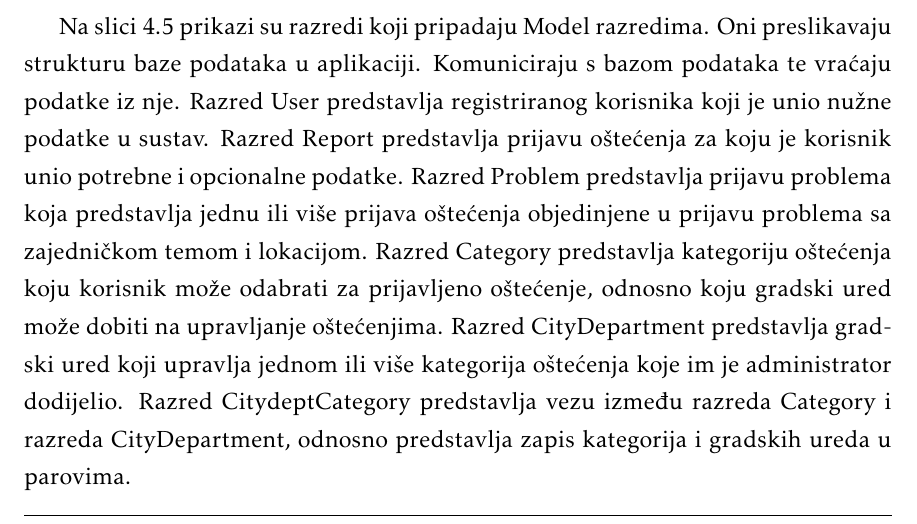
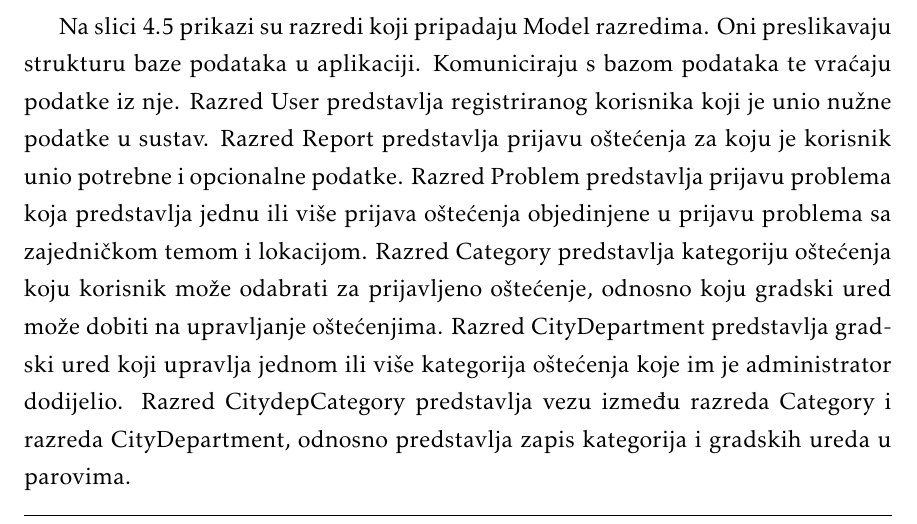
Before and after one commit to franFodor/CestaFix, a LaTeX document (dokumentacija/PROGI_ProjektnaDokumentacija.tex, which reads dokumentacija/Arhitektura.tex): part of page 39 of 57, cut so that both start at the same text. Compiled offline with pdfLaTeX.

Commit message:
Promjena opisa slike

```diff
--- a/dokumentacija/Arhitektura.tex
+++ b/dokumentacija/Arhitektura.tex
@@ -226,7 +226,7 @@ unio potrebne i opcionalne podatke. Razred Problem predstavlja prijavu problema
 prijava oštećenja objedinjene u prijavu problema sa zajedničkom temom i lokacijom. Razred Category predstavlja
 kategoriju oštećenja koju korisnik može odabrati za prijavljeno oštećenje, odnosno koju gradski ured može dobiti
 na upravljanje oštećenjima. Razred CityDepartment predstavlja gradski ured koji upravlja jednom ili više
-kategorija oštećenja koje im je administrator dodijelio. Razred CitydeptCategory predstavlja vezu između
+kategorija oštećenja koje im je administrator dodijelio. Razred CitydepCategory predstavlja vezu između
 razreda Category i razreda CityDepartment, odnosno predstavlja zapis kategorija i gradskih ureda u parovima.
 
 
```
Also changed, not shown: dokumentacija/PROGI_ProjektnaDokumentacija.pdf, 1 other file.
